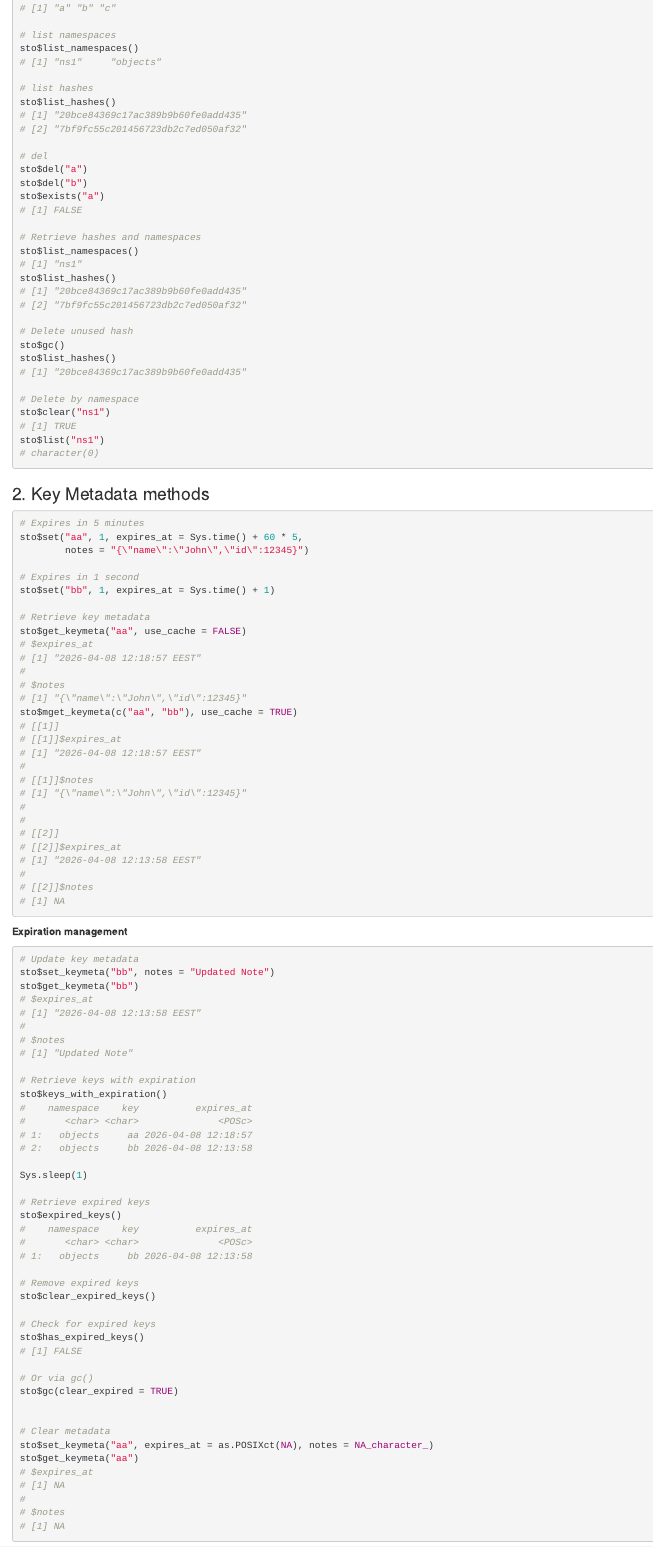
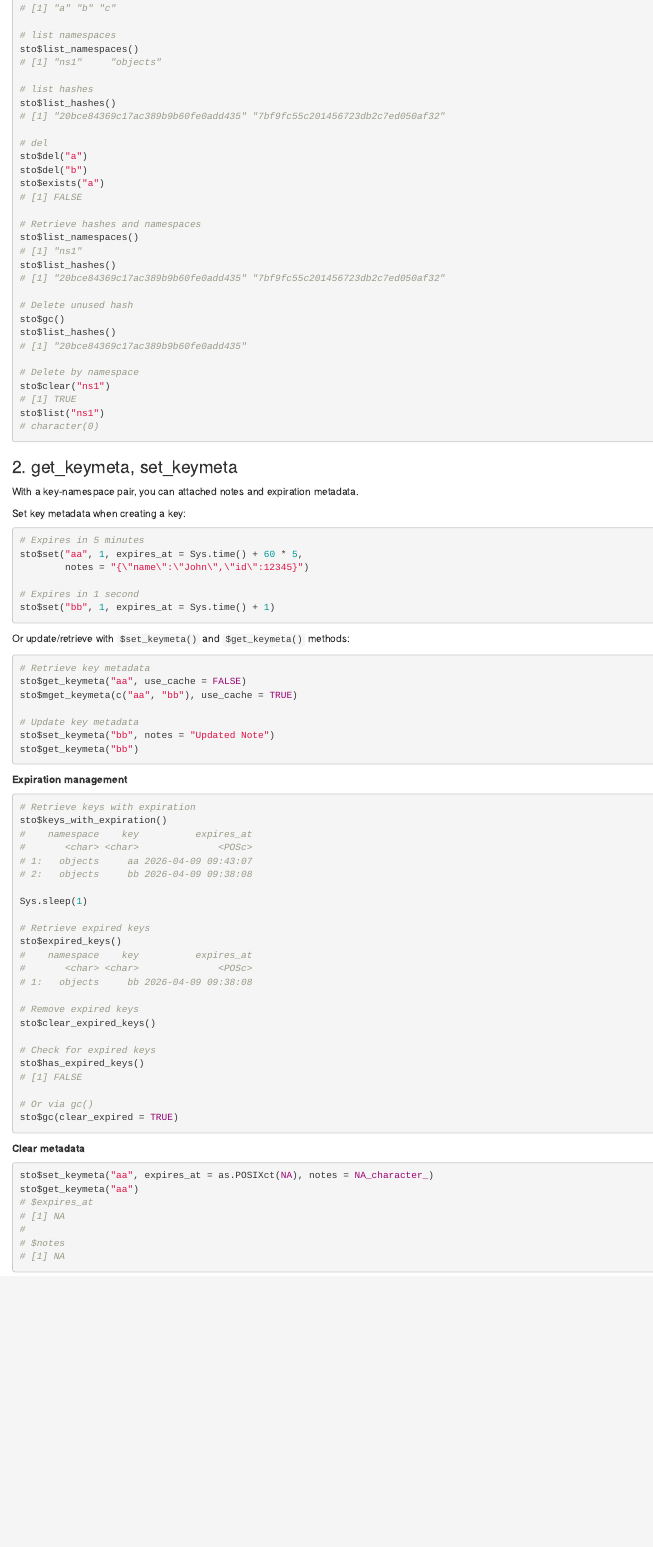
Before and after one commit to cgiachalis/storr.tiledb, an R Markdown document (vignettes/api.Rmd): the page in a window 1100 px wide, from 1070 px down before the commit and from 1020 px down after it, so that both start at the same text. Rendered offline with R 4.5, knitr and Pandoc, with nearby package versions.

Commit message:
Update api vignette

````diff
--- a/vignettes/api.Rmd
+++ b/vignettes/api.Rmd
@@ -73,8 +70,7 @@ sto$list_namespaces()
 
 # list hashes
 sto$list_hashes()
-# [1] "20bce84369c17ac389b9b60fe0add435"
-# [2] "7bf9fc55c201456723db2c7ed050af32"
+# [1] "20bce84369c17ac389b9b60fe0add435" "7bf9fc55c201456723db2c7ed050af32"
 
 # del
 sto$del("a")
@@ -86,8 +82,7 @@ sto$exists("a")
 sto$list_namespaces()
 # [1] "ns1"
 sto$list_hashes()
-# [1] "20bce84369c17ac389b9b60fe0add435"
-# [2] "7bf9fc55c201456723db2c7ed050af32"
+# [1] "20bce84369c17ac389b9b60fe0add435" "7bf9fc55c201456723db2c7ed050af32"
 
 # Delete unused hash
 sto$gc()
@@ -101,7 +96,12 @@ sto$list("ns1")
 # character(0)
 ```
 
-### 2. Key Metadata methods
+### 2. get_keymeta, set_keymeta
+
+With a key-namespace pair, you can attached notes and expiration metadata.
+
+Set key metadata when creating a key:
+
 
 ``` r
 # Expires in 5 minutes
@@ -110,49 +110,30 @@ sto$set("aa", 1, expires_at = Sys.time() + 60 * 5,
 
 # Expires in 1 second
 sto$set("bb", 1, expires_at = Sys.time() + 1)
+```
 
+Or update/retrieve with `$set_keymeta()` and `$get_keymeta()` methods:
+
+```r
 # Retrieve key metadata
 sto$get_keymeta("aa", use_cache = FALSE)
-# $expires_at
-# [1] "2026-04-08 12:18:57 EEST"
-#
-# $notes
-# [1] "{\"name\":\"John\",\"id\":12345}"
 sto$mget_keymeta(c("aa", "bb"), use_cache = TRUE)
-# [[1]]
-# [[1]]$expires_at
-# [1] "2026-04-08 12:18:57 EEST"
-#
-# [[1]]$notes
-# [1] "{\"name\":\"John\",\"id\":12345}"
-#
-#
-# [[2]]
-# [[2]]$expires_at
-# [1] "2026-04-08 12:13:58 EEST"
-#
-# [[2]]$notes
-# [1] NA
+
+# Update key metadata
+sto$set_keymeta("bb", notes = "Updated Note")
+sto$get_keymeta("bb")
+
 ```
 
 **Expiration management**
 
 ``` r
-# Update key metadata
-sto$set_keymeta("bb", notes = "Updated Note")
-sto$get_keymeta("bb")
-# $expires_at
-# [1] "2026-04-08 12:13:58 EEST"
-#
-# $notes
-# [1] "Updated Note"
-
 # Retrieve keys with expiration
 sto$keys_with_expiration()
 #    namespace    key          expires_at
 #       <char> <char>              <POSc>
-# 1:   objects     aa 2026-04-08 12:18:57
-# 2:   objects     bb 2026-04-08 12:13:58
+# 1:   objects     aa 2026-04-09 09:43:07
+# 2:   objects     bb 2026-04-09 09:38:08
 
 Sys.sleep(1)
 
@@ -160,7 +141,7 @@ Sys.sleep(1)
 sto$expired_keys()
 #    namespace    key          expires_at
 #       <char> <char>              <POSc>
-# 1:   objects     bb 2026-04-08 12:13:58
+# 1:   objects     bb 2026-04-09 09:38:08
 
 # Remove expired keys
 sto$clear_expired_keys()
@@ -171,9 +152,11 @@ sto$has_expired_keys()
 
 # Or via gc()
 sto$gc(clear_expired = TRUE)
+```
 
+**Clear metadata**
 
-# Clear metadata
+``` r
 sto$set_keymeta("aa", expires_at = as.POSIXct(NA), notes = NA_character_)
 sto$get_keymeta("aa")
 # $expires_at
````
Also changed, not shown: vignettes/src/_api.Rmd (+23 -8 lines), vignettes/src/precompile.R (+2 -1 lines), vignettes/api.Rmd (17 more changed lines).
